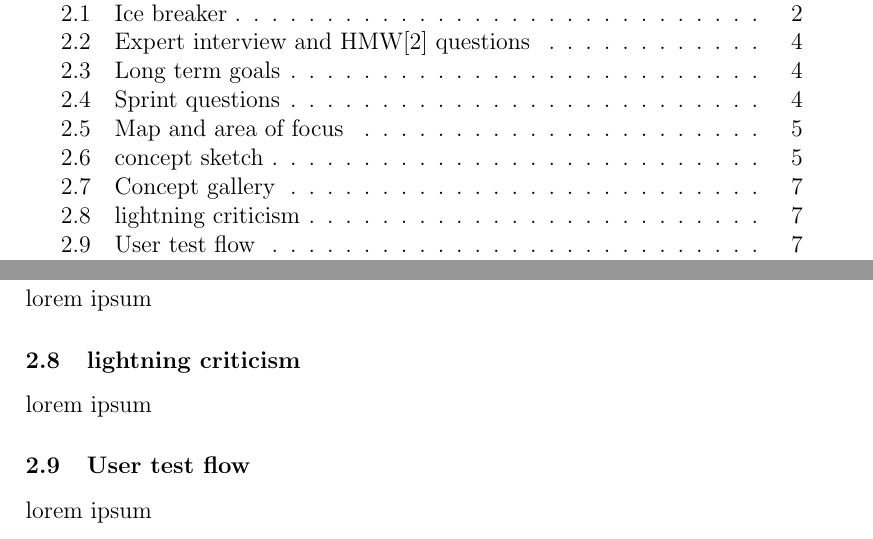
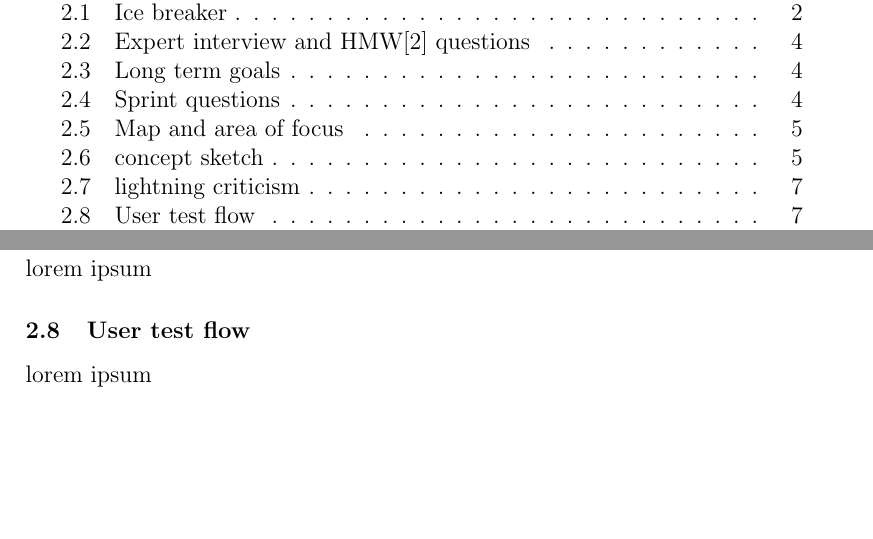
Before and after one commit to yg400/smidig-delivery-2, a LaTeX document (Report.tex): two parts of pages 1 and 7 of 7, joined at a grey line, cut so that both start at the same text, the shorter picture padded with empty space. Compiled offline with pdfLaTeX.

Commit message:
feat: stuff

```diff
--- a/Report.tex
+++ b/Report.tex
@@ -118,8 +118,6 @@ See \textit{Figure \ref{fig:SH}} for an example of one of the more popular conce
     \end{adjustwidth}
 \end{figure}
 \clearpage
-\subsection{Concept gallery}
-lorem ipsum
 \subsection{lightning criticism}
 lorem ipsum
 \subsection{User test flow}
```
Also changed, not shown: Report.pdf, 6 other files.
